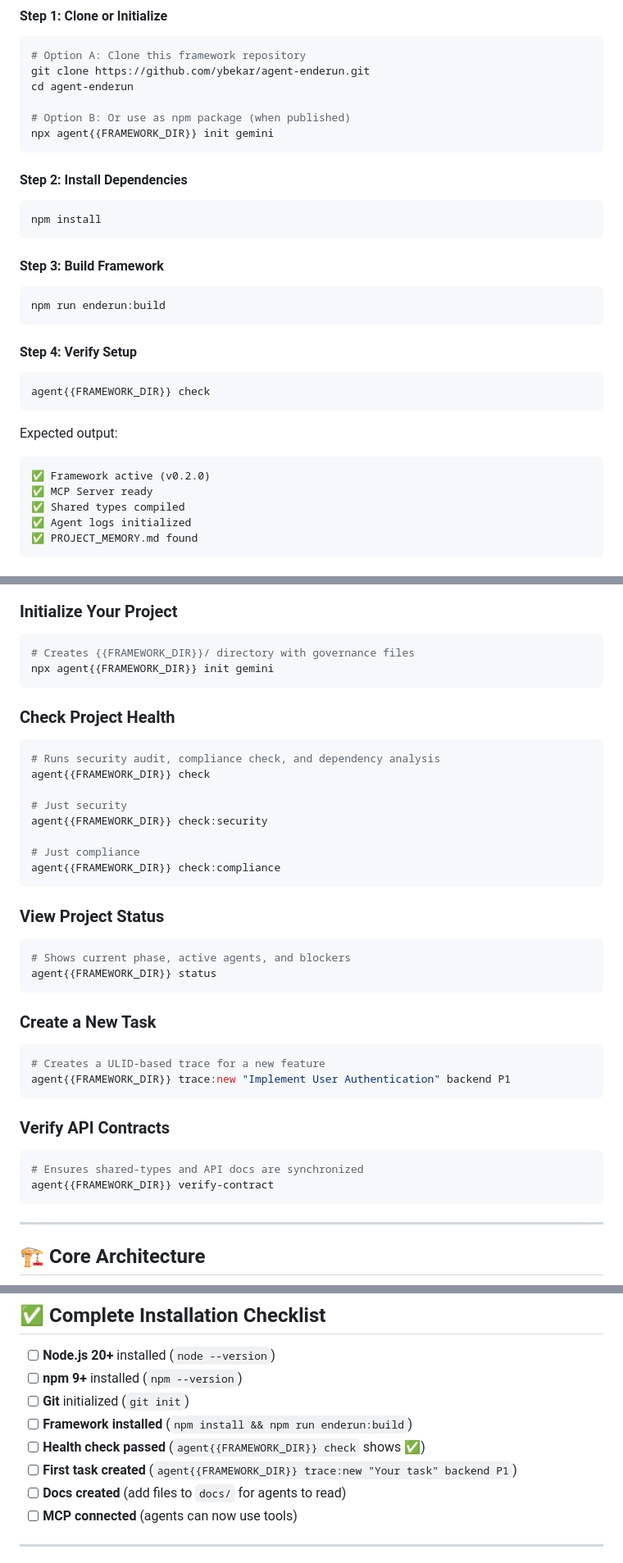
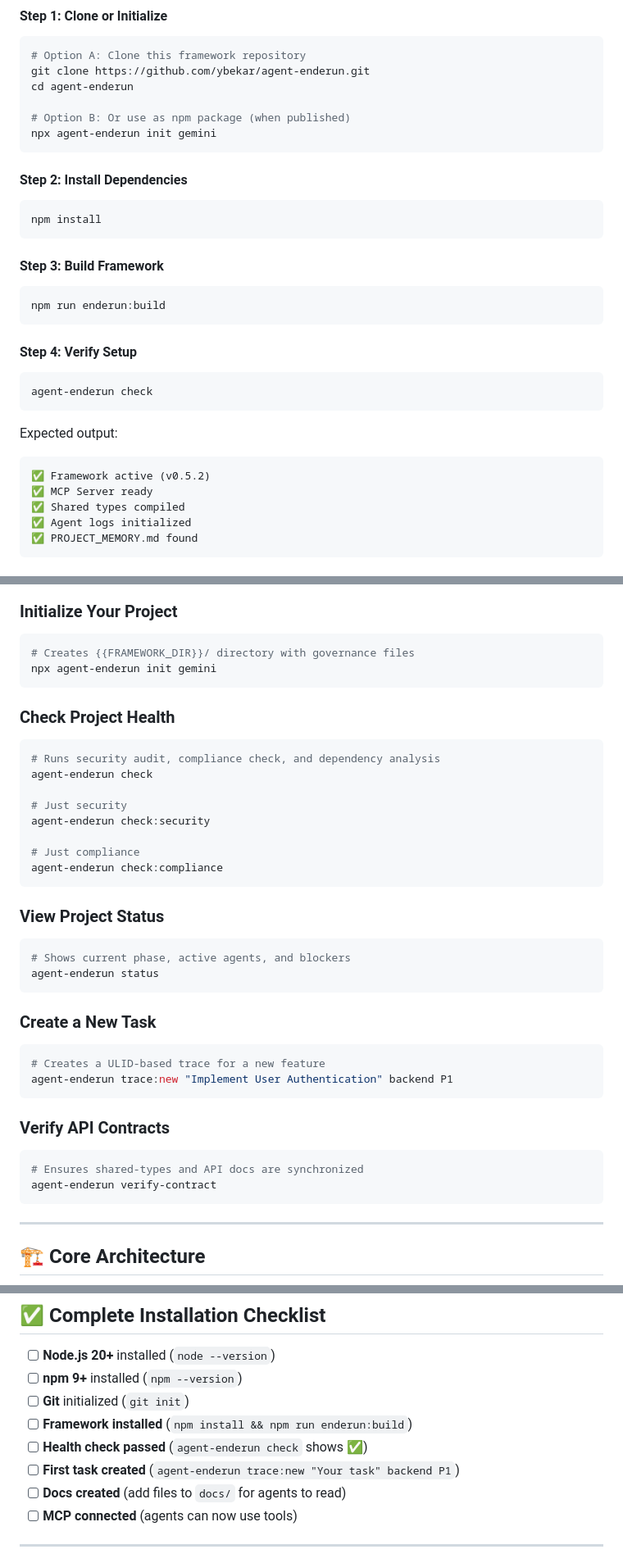
Before and after one commit to ysf-bkr/Agent-Enderun, a Markdown page: README.md, 3 parts joined by grey strips. Shown at 82% size. Drawn GitHub-style.

````diff
--- a/README.md
+++ b/README.md
@@ -53,7 +53,7 @@ git clone https://github.com/ybekar/agent-enderun.git
 cd agent-enderun
 
 # Option B: Or use as npm package (when published)
-npx agent{{FRAMEWORK_DIR}} init gemini
+npx agent-enderun init gemini
 ```
 
 #### Step 2: Install Dependencies
@@ -68,12 +68,12 @@ npm run enderun:build
 
 #### Step 4: Verify Setup
 ```bash
-agent{{FRAMEWORK_DIR}} check
+agent-enderun check
 ```
 
 Expected output:
 ```
-✅ Framework active (v0.2.0)
+✅ Framework active (v0.5.2)
 ✅ MCP Server ready
 ✅ Shared types compiled
 ✅ Agent logs initialized
@@ -103,37 +103,37 @@ Choose your AI adapter when running `init`. Each has a different automation leve
 ### Initialize Your Project
 ```bash
 # Creates {{FRAMEWORK_DIR}}/ directory with governance files
-npx agent{{FRAMEWORK_DIR}} init gemini
+npx agent-enderun init gemini
 ```
 
 ### Check Project Health
 ```bash
 # Runs security audit, compliance check, and dependency analysis
-agent{{FRAMEWORK_DIR}} check
+agent-enderun check
 
 # Just security
-agent{{FRAMEWORK_DIR}} check:security
+agent-enderun check:security
 
 # Just compliance
-agent{{FRAMEWORK_DIR}} check:compliance
+agent-enderun check:compliance
 ```
 
 ### View Project Status
 ```bash
 # Shows current phase, active agents, and blockers
-agent{{FRAMEWORK_DIR}} status
+agent-enderun status
 ```
 
 ### Create a New Task
 ```bash
 # Creates a ULID-based trace for a new feature
-agent{{FRAMEWORK_DIR}} trace:new "Implement User Authentication" backend P1
+agent-enderun trace:new "Implement User Authentication" backend P1
 ```
 
 ### Verify API Contracts
 ```bash
 # Ensures shared-types and API docs are synchronized
-agent{{FRAMEWORK_DIR}} verify-contract
+agent-enderun verify-contract
 ```
 
 ---
@@ -269,8 +269,8 @@ Agents use the `search_knowledge_base` tool to find answers to common questions.
 - [ ] **npm 9+** installed (`npm --version`)
 - [ ] **Git** initialized (`git init`)
 - [ ] **Framework installed** (`npm install && npm run enderun:build`)
-- [ ] **Health check passed** (`agent{{FRAMEWORK_DIR}} check` shows ✅)
-- [ ] **First task created** (`agent{{FRAMEWORK_DIR}} trace:new "Your task" backend P1`)
+- [ ] **Health check passed** (`agent-enderun check` shows ✅)
+- [ ] **First task created** (`agent-enderun trace:new "Your task" backend P1`)
 - [ ] **Docs created** (add files to `docs/` for agents to read)
 - [ ] **MCP connected** (agents can now use tools)
 
````
Also changed, not shown: other parts of README.md (+20 -20 lines).
